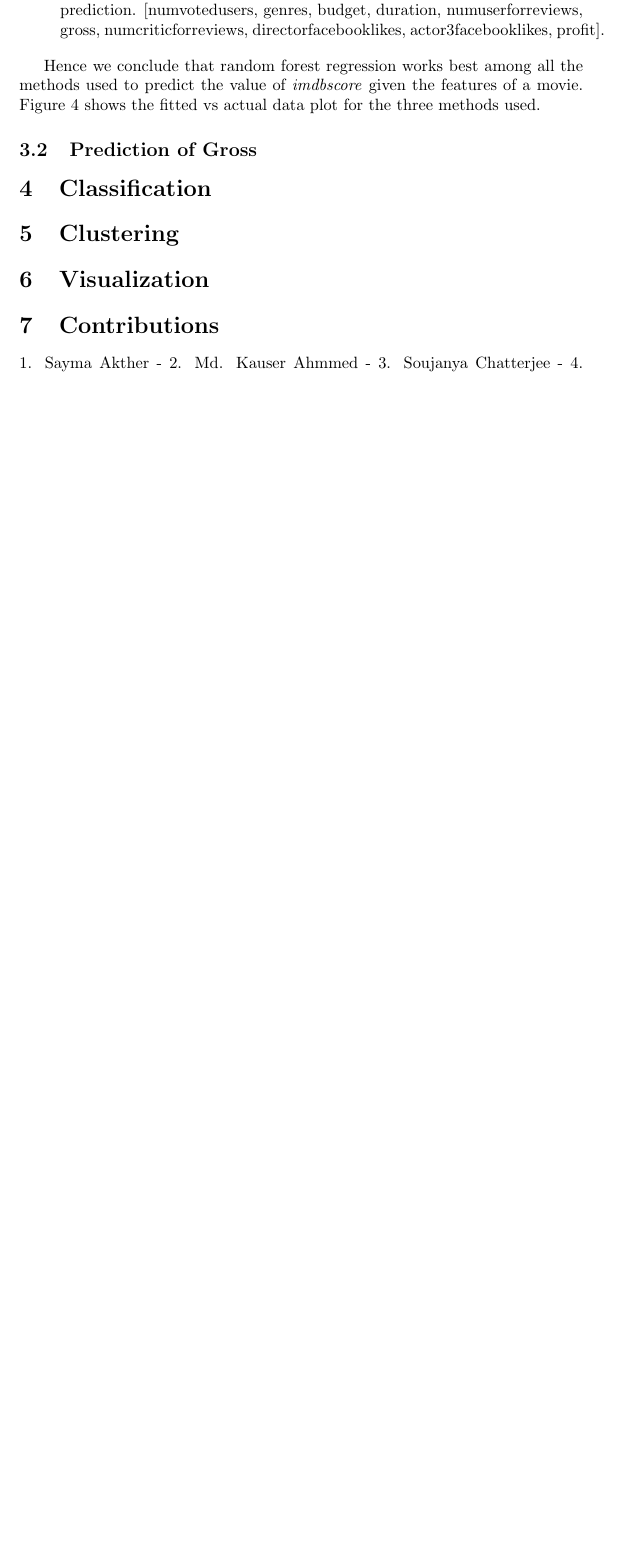
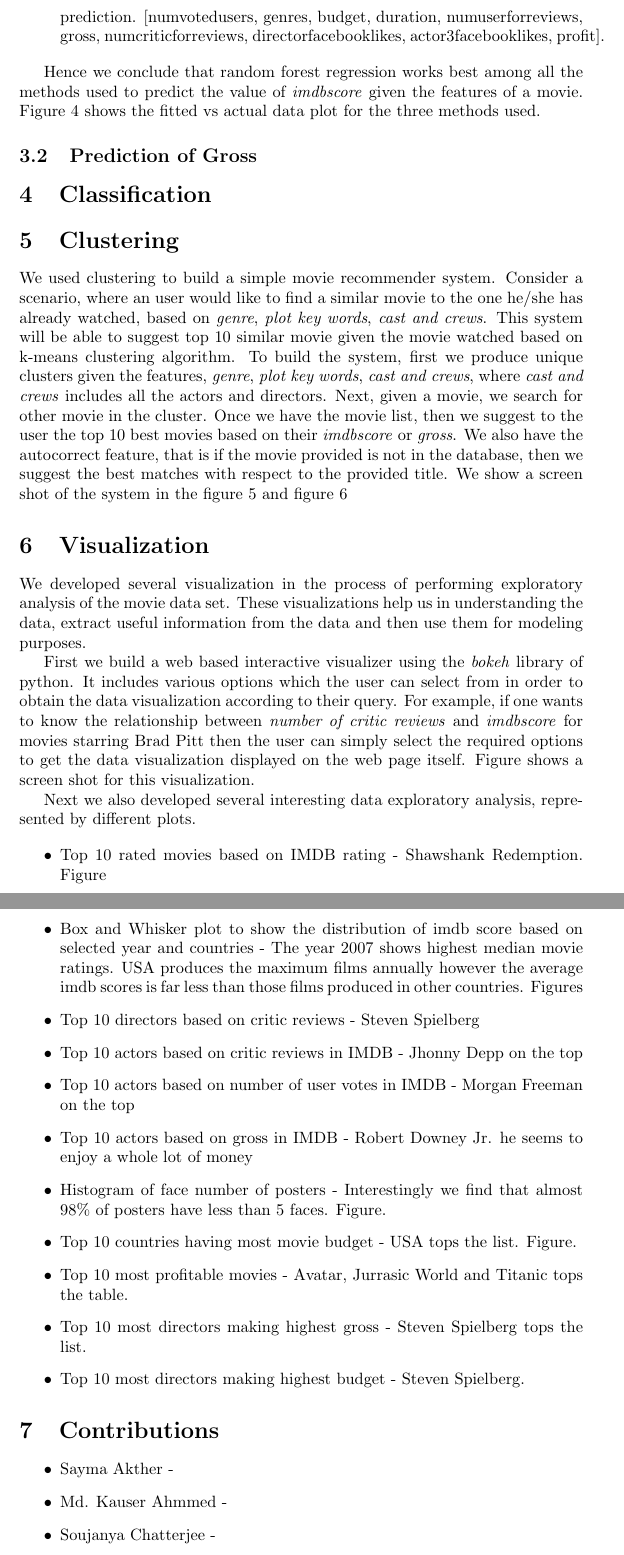
Before and after one commit to kauser-cse-buet/DataScienceProject, a LaTeX document (Final_Project_Report/Final_Project_Report.tex): part of page 6 of 7 before the commit and two parts of pages 4 and 5 of 10 after it, the two joined at a grey line, cut so that both start at the same text, the shorter picture padded with empty space. Compiled offline with pdfLaTeX.

```diff
--- a/Final_Project_Report/Final_Project_Report.tex
+++ b/Final_Project_Report/Final_Project_Report.tex
@@ -142,12 +114,37 @@
 
 \section{Clustering}
 
+We used clustering to build a simple movie recommender system. Consider a scenario, where an user would like to find a similar movie to the one he/she has already watched, based on \textit{genre}, \textit{plot key words}, \textit{cast and crews}. This system will be able to suggest top 10 similar movie given the movie watched based on k-means clustering algorithm.
+To build the system, first we produce unique clusters given the features, \textit{genre}, \textit{plot key words}, \textit{cast and crews}, where \textit{cast and crews} includes all the actors and directors. Next, given a movie, we search for other movie in the cluster. Once we have the movie list, then we suggest to the user the top 10 best movies based on their \textit{imdbscore} or \textit{gross}. We also have the autocorrect feature, that is if the movie provided is not in the database, then we suggest the best matches with respect to the provided title.
+We show a screen shot of the system in the figure~\ref{fig:suggestiongross} and figure~\ref{fig:suggestionimdbscore}
+
+
 \section{Visualization}
+
+We developed several visualization in the process of performing exploratory analysis of the movie data set. These visualizations help us in understanding the data, extract useful information from the data and then use them for modeling purposes.
+
+First we build a web based interactive visualizer using the \textit{bokeh} library of python. It includes various options which the user can select from in order to obtain the data visualization according to their query. For example, if one wants to know the relationship between \textit{number of critic reviews} and \textit{imdbscore} for movies starring Brad Pitt then the  user can simply select the required options to get the data visualization displayed on the web page itself. Figure shows a screen shot for this visualization.
+
+Next we also developed several interesting data exploratory analysis, represented by different plots.
+
+\begin{itemize}
+\item Top 10 rated movies based on IMDB rating - Shawshank Redemption. Figure
+\item Box and Whisker plot to show the distribution of imdb score based on selected year and countries - The year 2007 shows highest median movie ratings. USA produces the maximum films annually however the average imdb scores is far less than those films produced in other countries. Figures
+\item Top 10 directors based on critic reviews - Steven Spielberg
+\item Top 10 actors based on critic reviews  in IMDB - Jhonny Depp on the top
+\item Top 10 actors based on number of user votes in IMDB - Morgan Freeman on the top
+\item Top 10 actors based on gross in IMDB - Robert Downey Jr. he seems to enjoy a whole lot of money
+\item Histogram of face number of posters - Interestingly we find that almost 98\% of posters have less than 5 faces. Figure.
+\item Top 10 countries having most movie budget - USA tops the list. Figure.
+\item Top 10 most profitable movies - Avatar, Jurrasic World and Titanic tops the table.
+\item Top 10 most directors making highest gross - Steven Spielberg tops the list.
+\item Top 10 most directors making highest budget - Steven Spielberg.
+\end{itemize}
 
 \section{Contributions}
 
-1. Sayma Akther -
-2. Md. Kauser Ahmmed -
-3. Soujanya Chatterjee -
-4. Anjana Tiha -
-5. Md. Azim Ullah -
+\begin{itemize}
+\item Sayma Akther -
+\item Md. Kauser Ahmmed -
+\item Soujanya Chatterjee -
+\item Anjana Tiha -
```
Also changed, not shown: Final_Project_Report/Fig/suggestiongross.PNG (added), Final_Project_Report/Final_Project_Report.pdf, Final_Project_Report/Final_Project_Report.tex (84 more changed lines), 5 other files.
